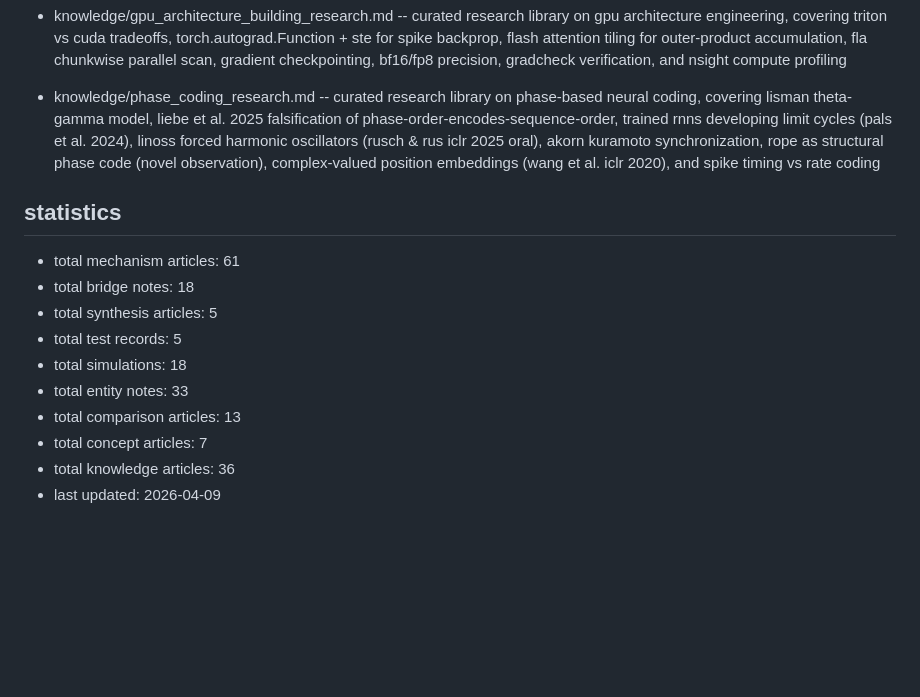
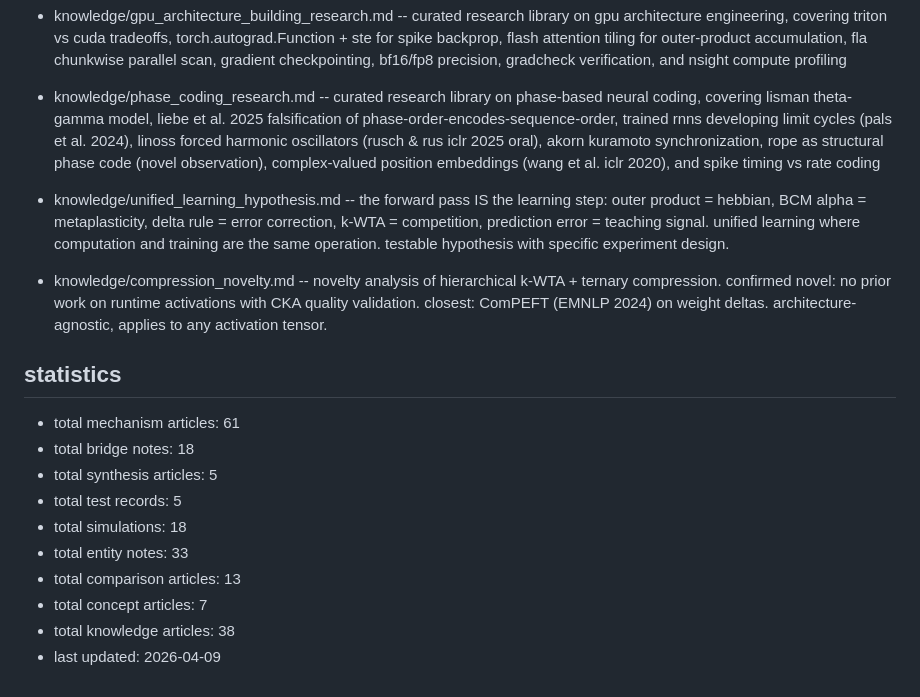
Before and after one commit to eptesicuslabs/todorov, a Markdown page: neuroloc/wiki/index.md, the part around the change. Rendered like a GitHub page; blank space fills up the shorter version.

```diff
--- a/neuroloc/wiki/index.md
+++ b/neuroloc/wiki/index.md
@@ -230,6 +230,9 @@ this is the flat reference catalog. for guided navigation, start at [[start_here
 - knowledge/gpu_architecture_building_research.md -- curated research library on gpu architecture engineering, covering triton vs cuda tradeoffs, torch.autograd.Function + ste for spike backprop, flash attention tiling for outer-product accumulation, fla chunkwise parallel scan, gradient checkpointing, bf16/fp8 precision, gradcheck verification, and nsight compute profiling
 - knowledge/phase_coding_research.md -- curated research library on phase-based neural coding, covering lisman theta-gamma model, liebe et al. 2025 falsification of phase-order-encodes-sequence-order, trained rnns developing limit cycles (pals et al. 2024), linoss forced harmonic oscillators (rusch & rus iclr 2025 oral), akorn kuramoto synchronization, rope as structural phase code (novel observation), complex-valued position embeddings (wang et al. iclr 2020), and spike timing vs rate coding
 
+- knowledge/unified_learning_hypothesis.md -- the forward pass IS the learning step: outer product = hebbian, BCM alpha = metaplasticity, delta rule = error correction, k-WTA = competition, prediction error = teaching signal. unified learning where computation and training are the same operation. testable hypothesis with specific experiment design.
+- knowledge/compression_novelty.md -- novelty analysis of hierarchical k-WTA + ternary compression. confirmed novel: no prior work on runtime activations with CKA quality validation. closest: ComPEFT (EMNLP 2024) on weight deltas. architecture-agnostic, applies to any activation tensor.
+
 ## statistics
 - total mechanism articles: 61
 - total bridge notes: 18
@@ -239,5 +242,5 @@ this is the flat reference catalog. for guided navigation, start at [[start_here
 - total entity notes: 33
 - total comparison articles: 13
 - total concept articles: 7
-- total knowledge articles: 36
+- total knowledge articles: 38
 - last updated: 2026-04-09
```
Also changed, not shown: 2 other files.
